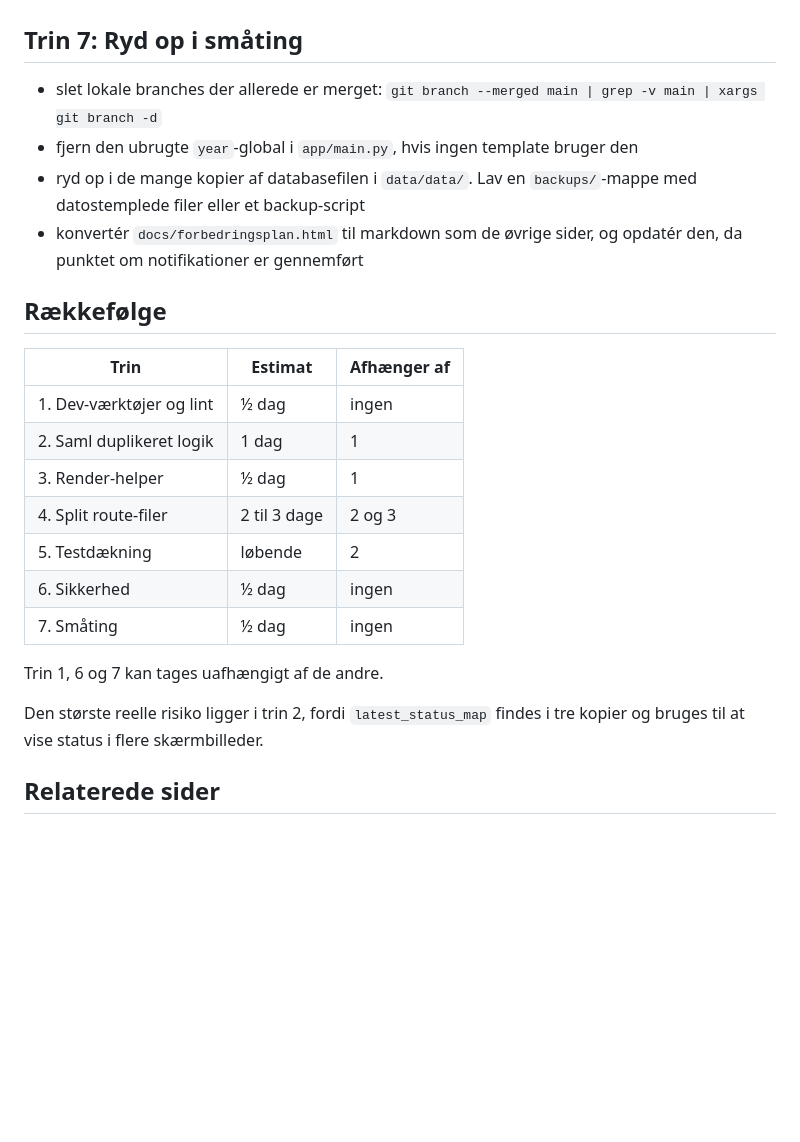
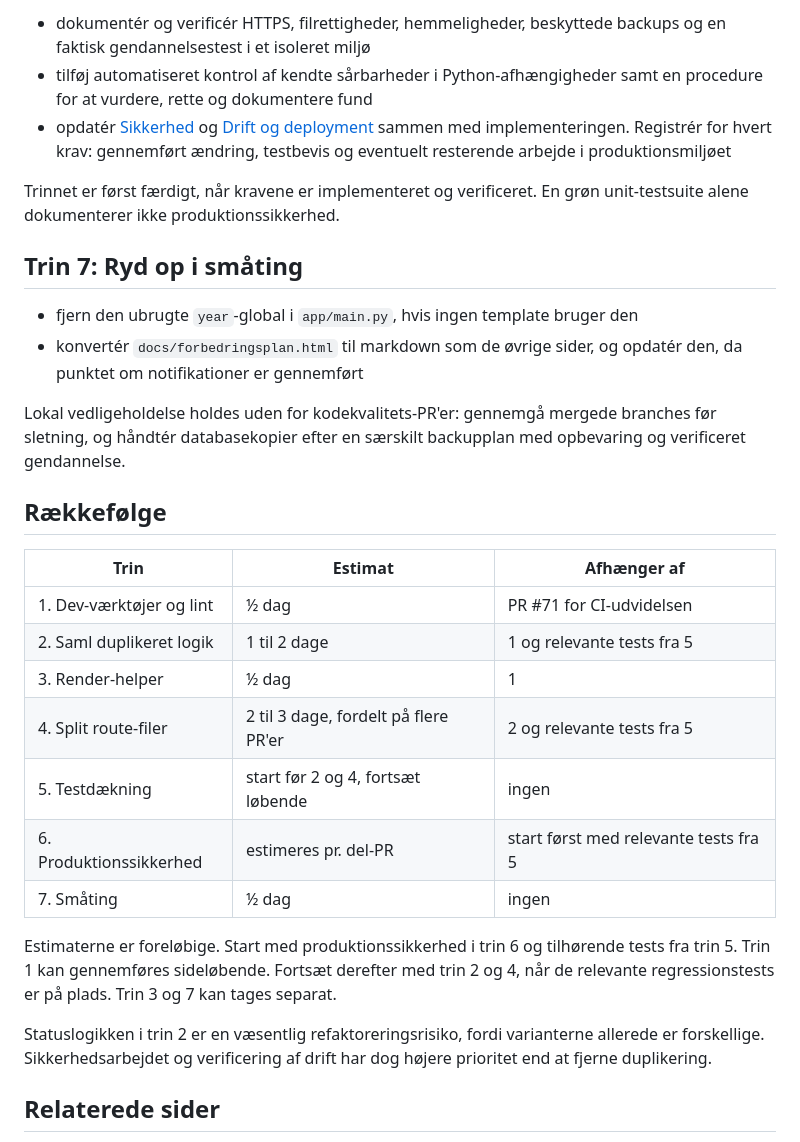
Before and after one commit to Rmelin/MeterReplace, a Markdown page: docs/kodekvalitet.md, the part around one of its changes. Rendered like a GitHub page; blank space fills up the shorter version.

```diff
--- a/docs/kodekvalitet.md
+++ b/docs/kodekvalitet.md
@@ -127,30 +188,43 @@ Se [Sikkerhed](security.md) for de øvrige sikkerhedsnoter.
+- dokumentér og verificér HTTPS, filrettigheder, hemmeligheder, beskyttede backups
+  og en faktisk gendannelsestest i et isoleret miljø
+- tilføj automatiseret kontrol af kendte sårbarheder i Python-afhængigheder samt
+  en procedure for at vurdere, rette og dokumentere fund
+- opdatér [Sikkerhed](security.md) og [Drift og deployment](deployment.md) sammen
+  med implementeringen. Registrér for hvert krav: gennemført ændring, testbevis
+  og eventuelt resterende arbejde i produktionsmiljøet
+
+Trinnet er først færdigt, når kravene er implementeret og verificeret. En grøn
+unit-testsuite alene dokumenterer ikke produktionssikkerhed.
 
 ## Trin 7: Ryd op i småting
 
-- slet lokale branches der allerede er merget:
-  `git branch --merged main | grep -v main | xargs git branch -d`
 - fjern den ubrugte `year`-global i `app/main.py`, hvis ingen template bruger den
-- ryd op i de mange kopier af databasefilen i `data/data/`. Lav en `backups/`-mappe
-  med datostemplede filer eller et backup-script
 - konvertér `docs/forbedringsplan.html` til markdown som de øvrige sider, og
   opdatér den, da punktet om notifikationer er gennemført
+
+Lokal vedligeholdelse holdes uden for kodekvalitets-PR'er: gennemgå mergede
+branches før sletning, og håndtér databasekopier efter en særskilt backupplan med
+opbevaring og verificeret gendannelse.
 
 ## Rækkefølge
 
 | Trin | Estimat | Afhænger af |
 |---|---|---|
-| 1. Dev-værktøjer og lint | ½ dag | ingen |
-| 2. Saml duplikeret logik | 1 dag | 1 |
+| 1. Dev-værktøjer og lint | ½ dag | PR #71 for CI-udvidelsen |
+| 2. Saml duplikeret logik | 1 til 2 dage | 1 og relevante tests fra 5 |
 | 3. Render-helper | ½ dag | 1 |
-| 4. Split route-filer | 2 til 3 dage | 2 og 3 |
-| 5. Testdækning | løbende | 2 |
-| 6. Sikkerhed | ½ dag | ingen |
+| 4. Split route-filer | 2 til 3 dage, fordelt på flere PR'er | 2 og relevante tests fra 5 |
+| 5. Testdækning | start før 2 og 4, fortsæt løbende | ingen |
+| 6. Produktionssikkerhed | estimeres pr. del-PR | start først med relevante tests fra 5 |
 | 7. Småting | ½ dag | ingen |
 
-Trin 1, 6 og 7 kan tages uafhængigt af de andre.
+Estimaterne er foreløbige. Start med produktionssikkerhed i trin 6 og tilhørende
+tests fra trin 5. Trin 1 kan gennemføres sideløbende. Fortsæt derefter med trin 2
+og 4, når de relevante regressionstests er på plads. Trin 3 og 7 kan tages separat.
 
-Den største reelle risiko ligger i trin 2, fordi `latest_status_map` findes i tre
-kopier og bruges til at vise status i flere skærmbilleder.
+Statuslogikken i trin 2 er en væsentlig refaktoreringsrisiko, fordi varianterne
+allerede er forskellige. Sikkerhedsarbejdet og verificering af drift har dog
+højere prioritet end at fjerne duplikering.
 
 ## Relaterede sider
 
```
Also changed, not shown: other parts of docs/kodekvalitet.md (+94 -33 lines).
